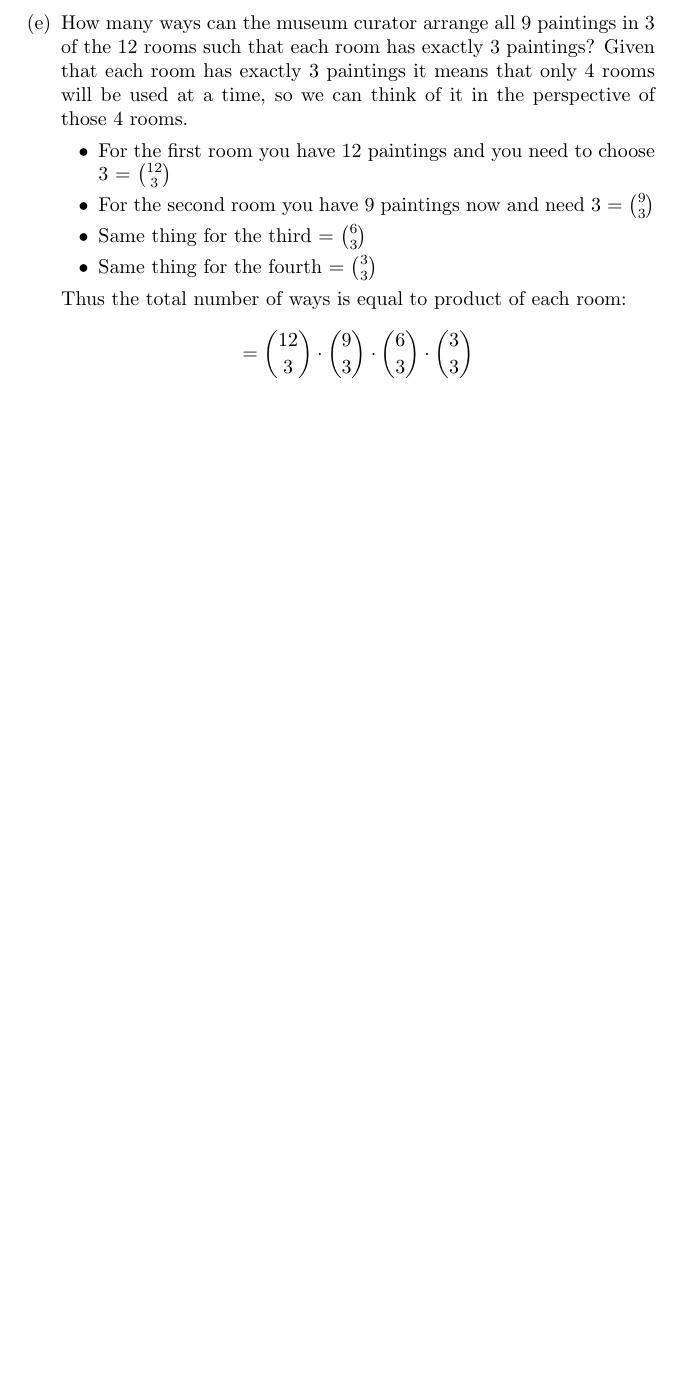
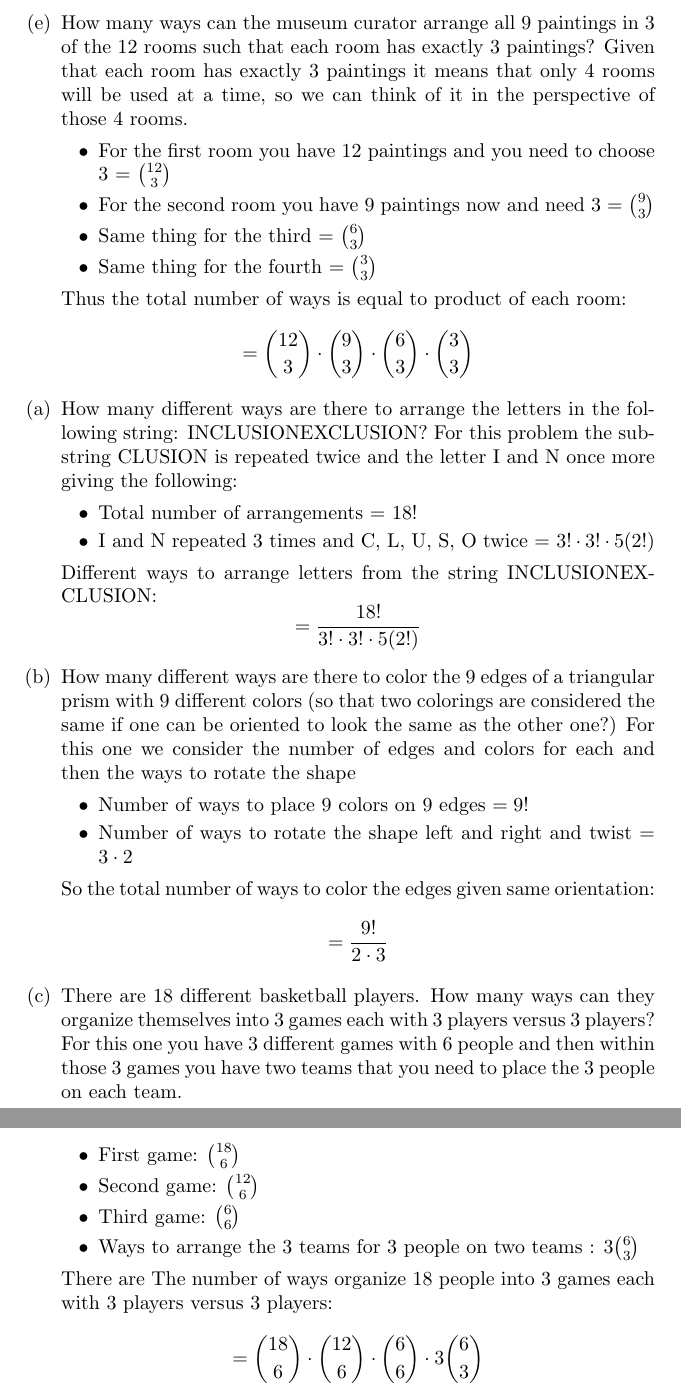
Before and after one commit to Judah-fuego/cse21-hw, a LaTeX problem sheet (HW1/HW1.tex): part of page 5 of 5 before the commit and two parts of pages 5 and 6 of 6 after it, the two joined at a grey line, cut so that both start at the same text, the shorter picture padded with empty space. Compiled offline with pdfLaTeX.

Commit message:
Completed

```diff
--- a/HW1/HW1.tex
+++ b/HW1/HW1.tex
@@ -217,11 +217,47 @@ in the museum so that each painting is in a different room?
       \[
         = \binom{12}{3} \cdot \binom{9}{3} \cdot \binom{6}{3} \cdot \binom{3}{3}
       \]
+    \end{enumerate}
+    \begin{enumerate}
+    \item How many different ways are there to arrange the letters in the following string:
+    INCLUSIONEXCLUSION?
+    For this problem the substring CLUSION is repeated twice and the letter I and N once more giving the following:
+    \begin{itemize}
+      \item Total number of arrangements = $18!$
+      \item I and N repeated 3 times and C, L, U, S, O twice = $3! \cdot 3! \cdot 5(2!)$
+    \end{itemize}
+    Different ways to arrange letters from the string INCLUSIONEXCLUSION:
+    \[
+    = \frac{18!}{3! \cdot 3! \cdot 5(2!)}
+    \]
 
+    \item How many different ways are there to color the 9 edges of a triangular prism with 9 different
+    colors (so that two colorings are considered the same if one can be oriented to look the same as
+    the other one?)
+    For this one we consider the number of edges and colors for each and then the ways to rotate the shape
+    \begin{itemize}
+      \item Number of ways to place 9 colors on 9 edges $=9!$
+      \item Number of ways to rotate the shape left and right and twist = $ 3 \cdot 2 $
+    \end{itemize}
+    So the total number of ways to color the edges given same orientation:
+    \[
+    = \frac{9!}{2 \cdot 3}
+    \]
 
-
-
-
+    \item There are 18 different basketball players. How many ways can they organize themselves into 3
+    games each with 3 players versus 3 players?
+    For this one you have 3 different games with 6 people and then within those 3 games you have two teams that you need to place the 3 people on each team.
+    \begin{itemize}
+      \item First game: $ \binom{18}{6} $
+      \item Second game: $ \binom{12}{6} $
+      \item Third game: $ \binom{6}{6} $
+      \item Ways to arrange the 3 teams for 3 people on two teams : $ 3 \binom{6}{3} $
+    \end{itemize}
+    There are The number of ways organize 18 people into 3
+    games each with 3 players versus 3 players:
+    \[
+    = \binom{18}{6} \cdot \binom{12}{6} \cdot \binom{6}{6} \cdot 3 \binom{6}{3}
+    \]
     \end{enumerate}
 
   \end{enumerate}
```
Also changed, not shown: HW1/HW1.pdf, HW1/HW1.tex (2 more changed lines).
